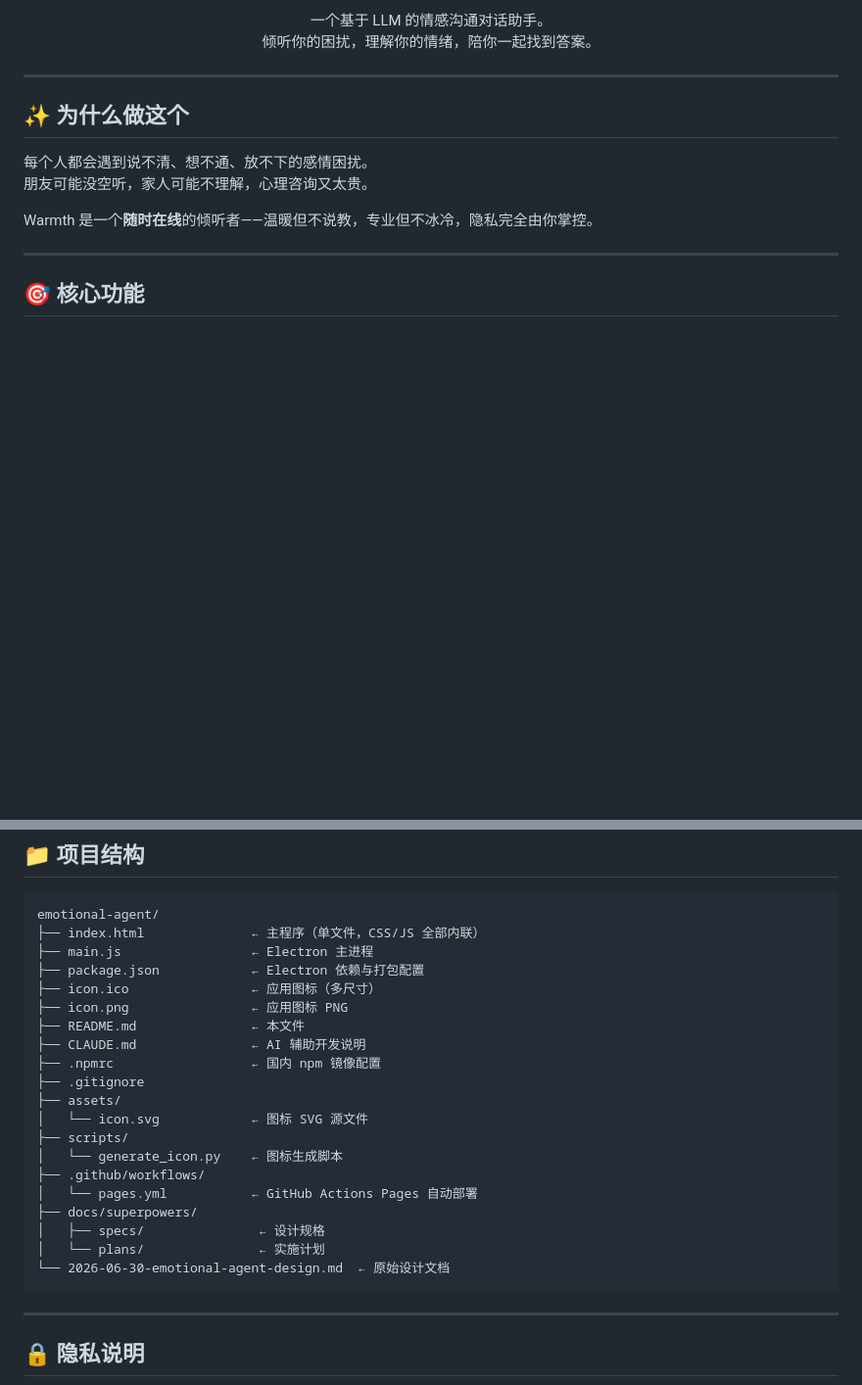
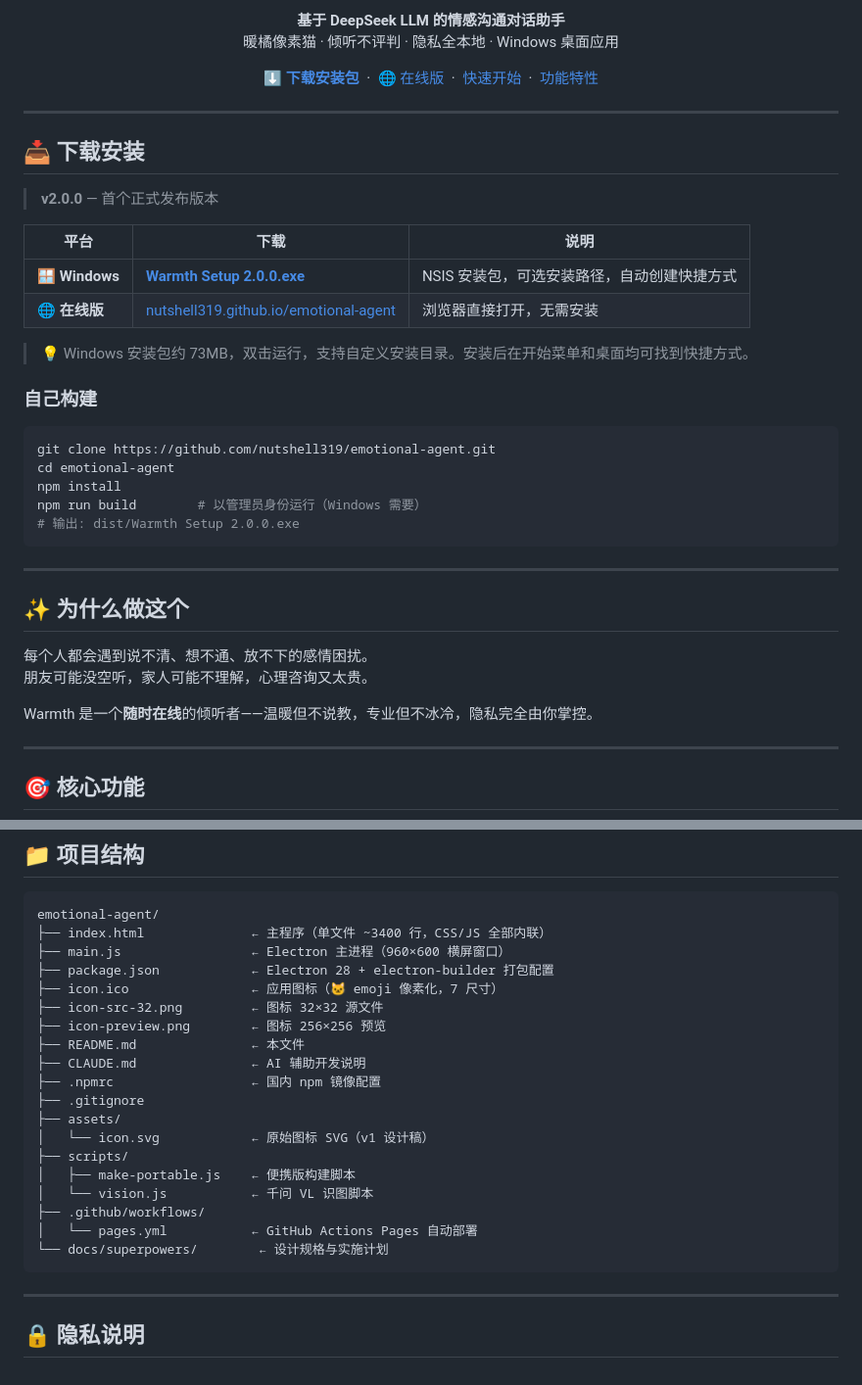
Before and after one commit to nutshell319/emotional-agent, a Markdown page: README.md, 2 parts joined by grey strips. Shown at 98% size. Drawn GitHub-style; blank space fills up the shorter version.

Commit message:
📝 README v2.0.0：新增下载安装、构建说明、像素图标、横屏窗口

````diff
--- a/README.md
+++ b/README.md
@@ -9,9 +10,42 @@
 </p>
 
 <p align="center">
-  一个基于 LLM 的情感沟通对话助手。<br>
-  倾听你的困扰，理解你的情绪，陪你一起找到答案。
+  <strong>基于 DeepSeek LLM 的情感沟通对话助手</strong><br>
+  暖橘像素猫 · 倾听不评判 · 隐私全本地 · Windows 桌面应用
 </p>
+
+<p align="center">
+  <a href="https://github.com/nutshell319/emotional-agent/releases/latest"><strong>⬇️ 下载安装包</strong></a>
+  &nbsp;·&nbsp;
+  <a href="https://nutshell319.github.io/emotional-agent/">🌐 在线版</a>
+  &nbsp;·&nbsp;
+  <a href="#-快速开始">快速开始</a>
+  &nbsp;·&nbsp;
+  <a href="#-功能特性">功能特性</a>
+</p>
+
+---
+
+## 📥 下载安装
+
+> **v2.0.0** — 首个正式发布版本
+
+| 平台 | 下载 | 说明 |
+|------|------|------|
+| 🪟 **Windows** | [**Warmth Setup 2.0.0.exe**](https://github.com/nutshell319/emotional-agent/releases/latest) | NSIS 安装包，可选安装路径，自动创建快捷方式 |
+| 🌐 **在线版** | [nutshell319.github.io/emotional-agent](https://nutshell319.github.io/emotional-agent/) | 浏览器直接打开，无需安装 |
+
+> 💡 Windows 安装包约 73MB，双击运行，支持自定义安装目录。安装后在开始菜单和桌面均可找到快捷方式。
+
+### 自己构建
+
+```bash
+git clone https://github.com/nutshell319/emotional-agent.git
+cd emotional-agent
+npm install
+npm run build        # 以管理员身份运行（Windows 需要）
+# 输出: dist/Warmth Setup 2.0.0.exe
+```
 
 ---
 
@@ -108,25 +137,24 @@ npm start
 
 ```
 emotional-agent/
-├── index.html              ← 主程序（单文件，CSS/JS 全部内联）
-├── main.js                 ← Electron 主进程
-├── package.json            ← Electron 依赖与打包配置
-├── icon.ico                ← 应用图标（多尺寸）
-├── icon.png                ← 应用图标 PNG
+├── index.html              ← 主程序（单文件 ~3400 行，CSS/JS 全部内联）
+├── main.js                 ← Electron 主进程（960×600 横屏窗口）
+├── package.json            ← Electron 28 + electron-builder 打包配置
+├── icon.ico                ← 应用图标（🐱 emoji 像素化，7 尺寸）
+├── icon-src-32.png         ← 图标 32×32 源文件
+├── icon-preview.png        ← 图标 256×256 预览
 ├── README.md               ← 本文件
 ├── CLAUDE.md               ← AI 辅助开发说明
 ├── .npmrc                  ← 国内 npm 镜像配置
 ├── .gitignore
 ├── assets/
-│   └── icon.svg            ← 图标 SVG 源文件
+│   └── icon.svg            ← 原始图标 SVG（v1 设计稿）
 ├── scripts/
-│   └── generate_icon.py    ← 图标生成脚本
+│   ├── make-portable.js    ← 便携版构建脚本
+│   └── vision.js           ← 千问 VL 识图脚本
 ├── .github/workflows/
 │   └── pages.yml           ← GitHub Actions Pages 自动部署
-├── docs/superpowers/
-│   ├── specs/               ← 设计规格
-│   └── plans/               ← 实施计划
-└── 2026-06-30-emotional-agent-design.md  ← 原始设计文档
+└── docs/superpowers/        ← 设计规格与实施计划
 ```
 
 ---
````
Also changed, not shown: other parts of README.md (+12 -16 lines).
